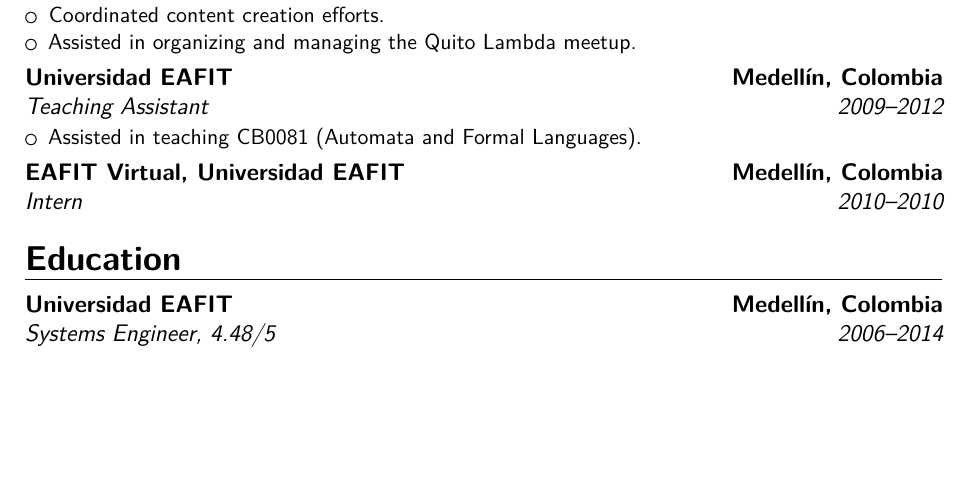
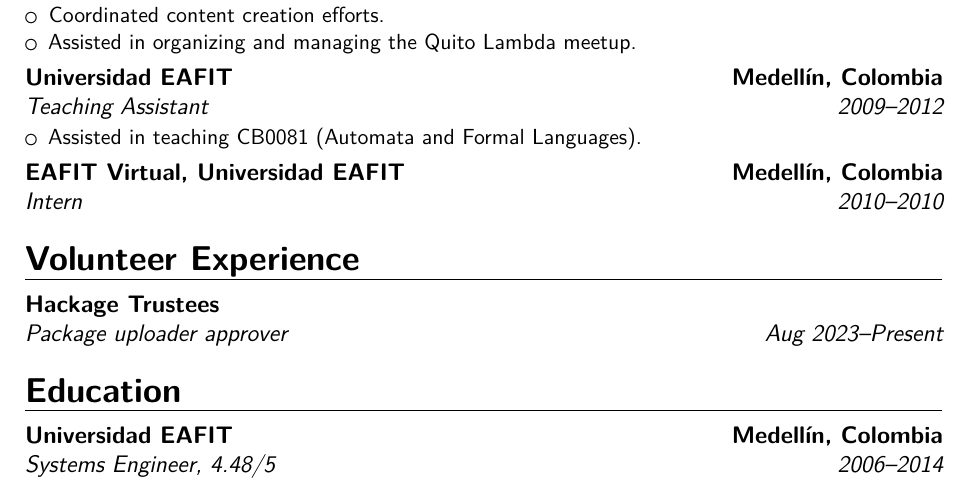
Before and after one commit to jpvillaisaza/resume, a LaTeX CV (resume.tex): part of page 1 of 3, cut so that both start at the same text, the shorter picture padded with empty space. Compiled offline with XeLaTeX.

Commit message:
Add volunteer experience (#22)

```diff
--- a/resume.tex
+++ b/resume.tex
@@ -80,6 +80,16 @@
   {Intern}
   {EAFIT Virtual, Universidad EAFIT}
   {Medellín, Colombia}
+  {}
+  {}
+
+\section{Volunteer Experience}
+
+\cventry
+  {Aug 2023--Present}
+  {Package uploader approver}
+  {Hackage Trustees}
+  {}
   {}
   {}
 
```
Also changed, not shown: 1 other file.
